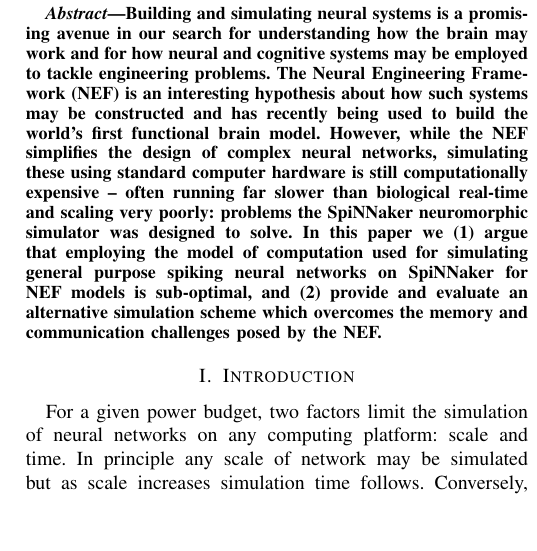
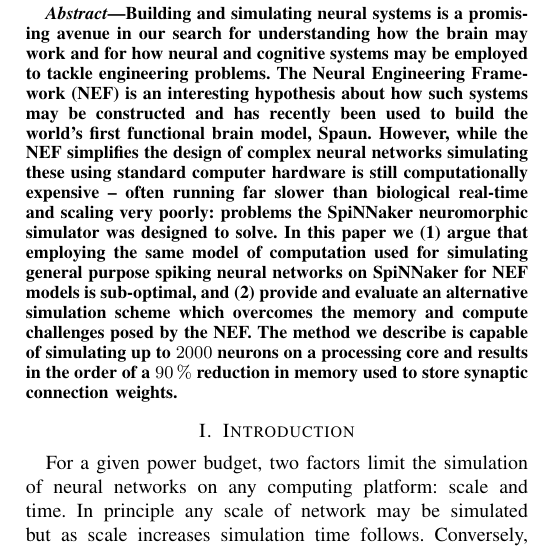
Before and after one commit to mundya/mundy-ijcnn2015, a LaTeX paper (paper/ijcnn-mundy-knight.tex): part of one column of page 1 of 8, cut so that both start at the same text, the shorter picture padded with empty space. Compiled offline with pdfLaTeX.

Commit message:
Abstract. Neaten and add results.

```diff
--- a/paper/ijcnn-mundy-knight.tex
+++ b/paper/ijcnn-mundy-knight.tex
@@ -60,9 +60,11 @@
   \maketitle
 
   \begin{abstract}
-
-Building and simulating neural systems is a promising avenue in our search for understanding how the brain may work and for how neural and cognitive systems may be employed to tackle engineering problems. The Neural Engineering Framework (NEF) is an interesting hypothesis about how such systems may be constructed and has recently being used to build the world's first functional brain model. However, while the NEF simplifies the design of complex neural networks, simulating these using standard computer hardware is still computationally expensive -- often running far slower than biological real-time and scaling very poorly: problems the SpiNNaker neuromorphic simulator was designed to solve. In this paper we (1) argue that employing the model of computation used for simulating general purpose spiking neural networks on SpiNNaker for NEF models is sub-optimal, and (2) provide and evaluate an alternative simulation scheme which overcomes the memory and communication challenges posed by the NEF.
-
+Building and simulating neural systems is a promising avenue in our search for understanding how the brain may work and for how neural and cognitive systems may be employed to tackle engineering problems.
+The Neural Engineering Framework (NEF) is an interesting hypothesis about how such systems may be constructed and has recently been used to build the world's first functional brain model, Spaun.
+However, while the NEF simplifies the design of complex neural networks simulating these using standard computer hardware is still computationally expensive -- often running far slower than biological real-time and scaling very poorly: problems the SpiNNaker neuromorphic simulator was designed to solve.
+In this paper we (1) argue that employing the same model of computation used for simulating general purpose spiking neural networks on SpiNNaker for NEF models is sub-optimal, and (2) provide and evaluate an alternative simulation scheme which overcomes the memory and compute challenges posed by the NEF.
+The method we describe is capable of simulating up to \num{2000} neurons on a processing core and results in the order of a \SI{90}{\percent} reduction in memory used to store synaptic connection weights.
   \end{abstract}
 
   \section{Introduction}
```
